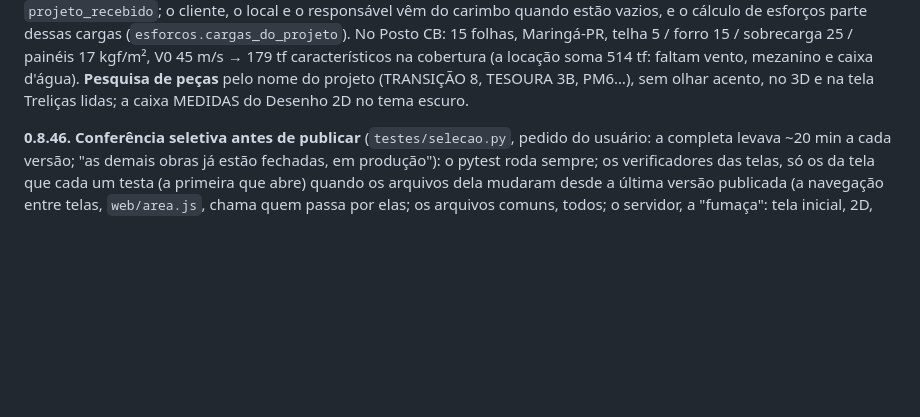
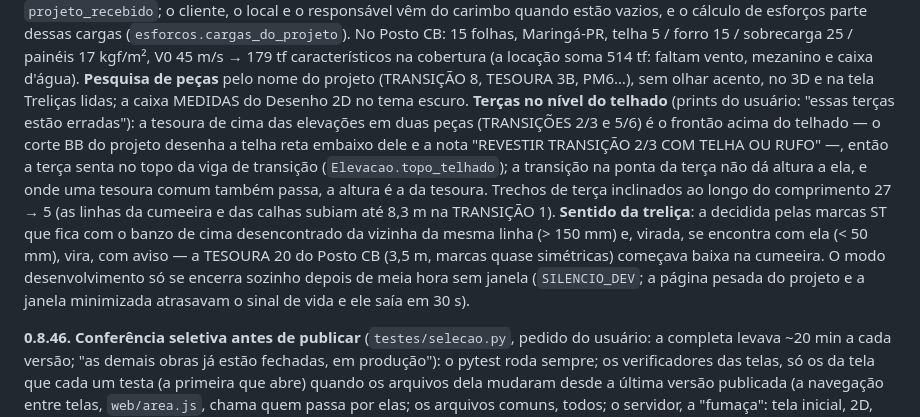
Before and after one commit to elieberduarte/metalica, a Markdown page: sistema/LEIAME.md, the part around the change. GitHub-like rendering; blank space fills up the shorter version.

Commit message:
LEIAME da 0.8.47: terças no nível do telhado, sentido da treliça contra as marcas ST, modo desenvolvimento
Co-Authored-By: Claude Opus 5.5 <noreply@anthropic.com>

```diff
--- a/sistema/LEIAME.md
+++ b/sistema/LEIAME.md
@@ -269,7 +269,16 @@ do carimbo quando estão vazios, e o cálculo de esforços parte dessas cargas (
 Posto CB: 15 folhas, Maringá-PR, telha 5 / forro 15 / sobrecarga 25 / painéis 17 kgf/m², V0 45 m/s → 179 tf
 característicos na cobertura (a locação soma 514 tf: faltam vento, mezanino e caixa d'água). **Pesquisa de peças**
 pelo nome do projeto (TRANSIÇÃO 8, TESOURA 3B, PM6…), sem olhar acento, no 3D e na tela Treliças lidas; a caixa
-MEDIDAS do Desenho 2D no tema escuro.
+MEDIDAS do Desenho 2D no tema escuro. **Terças no nível do telhado** (prints do usuário: "essas terças estão
+erradas"): a tesoura de cima das elevações em duas peças (TRANSIÇÕES 2/3 e 5/6) é o frontão acima do telhado — o
+corte BB do projeto desenha a telha reta embaixo dele e a nota "REVESTIR TRANSIÇÃO 2/3 COM TELHA OU RUFO" —, então a
+terça senta no topo da viga de transição (`Elevacao.topo_telhado`); a transição na ponta da terça não dá altura a ela,
+e onde uma tesoura comum também passa, a altura é a da tesoura. Trechos de terça inclinados ao longo do comprimento
+27 → 5 (as linhas da cumeeira e das calhas subiam até 8,3 m na TRANSIÇÃO 1). **Sentido da treliça**: a decidida pelas
+marcas ST que fica com o banzo de cima desencontrado da vizinha da mesma linha (> 150 mm) e, virada, se encontra com
+ela (< 50 mm), vira, com aviso — a TESOURA 20 do Posto CB (3,5 m, marcas quase simétricas) começava baixa na
+cumeeira. O modo desenvolvimento só se encerra sozinho depois de meia hora sem janela (`SILENCIO_DEV`; a página
+pesada do projeto e a janela minimizada atrasavam o sinal de vida e ele saía em 30 s).
 
 **0.8.46.** **Conferência seletiva antes de publicar** (`testes/selecao.py`, pedido do
 usuário: a completa levava ~20 min a cada versão; "as demais obras já estão fechadas, em produção"): o pytest roda
```
